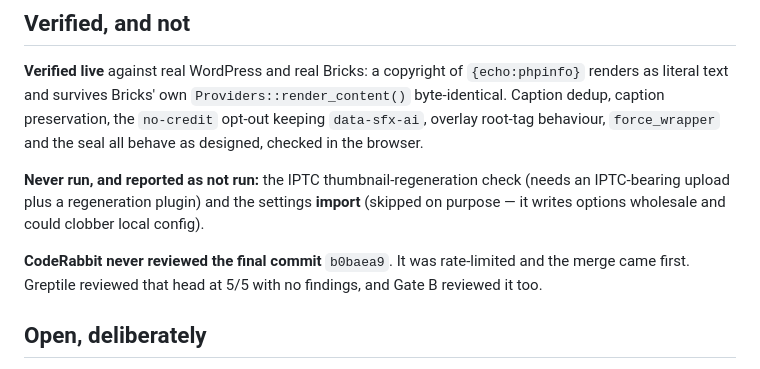
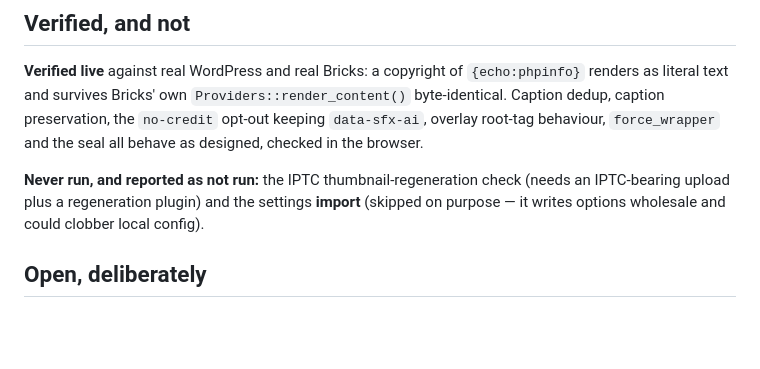
Before and after one commit to dsnger/sfx-bricks-child, a Markdown page: docs/superpowers/HANDOFF-media-credits.md, the part around the change. GitHub-like rendering; blank space fills up the shorter version.

Commit message:
docs: drop the CodeRabbit caveat from the handoff — the point is closed
The last commit on the branch was never reviewed by CodeRabbit: it was
rate-limited and the merge came first. Checked after the merge — nothing
arrived, and nothing will, because merged PRs are not re-reviewed.

So it is not an open item, and leaving it in a handoff would invite someone to
chase a review that cannot happen. Greptile reviewed that head at 5/5 with no
findings and Gate B reviewed it as well; the code is covered.

The general lesson stays where it is useful — the tooling section still notes
that a green CodeRabbit check can mean "rate limited, never ran".

Co-Authored-By: Claude Opus 5 (1M context) <noreply@anthropic.com>
Claude-Session: https://claude.ai/code/session_01V9QqdnVBcsHrfGgo6KvMqW

```diff
--- a/docs/superpowers/HANDOFF-media-credits.md
+++ b/docs/superpowers/HANDOFF-media-credits.md
@@ -48,10 +48,6 @@ designed, checked in the browser.
 **Never run, and reported as not run:** the IPTC thumbnail-regeneration check (needs an
 IPTC-bearing upload plus a regeneration plugin) and the settings **import** (skipped on
 purpose — it writes options wholesale and could clobber local config).
-
-**CodeRabbit never reviewed the final commit** `b0baea9`. It was rate-limited and the
-merge came first. Greptile reviewed that head at 5/5 with no findings, and Gate B
-reviewed it too.
 
 ## Open, deliberately
 
```
